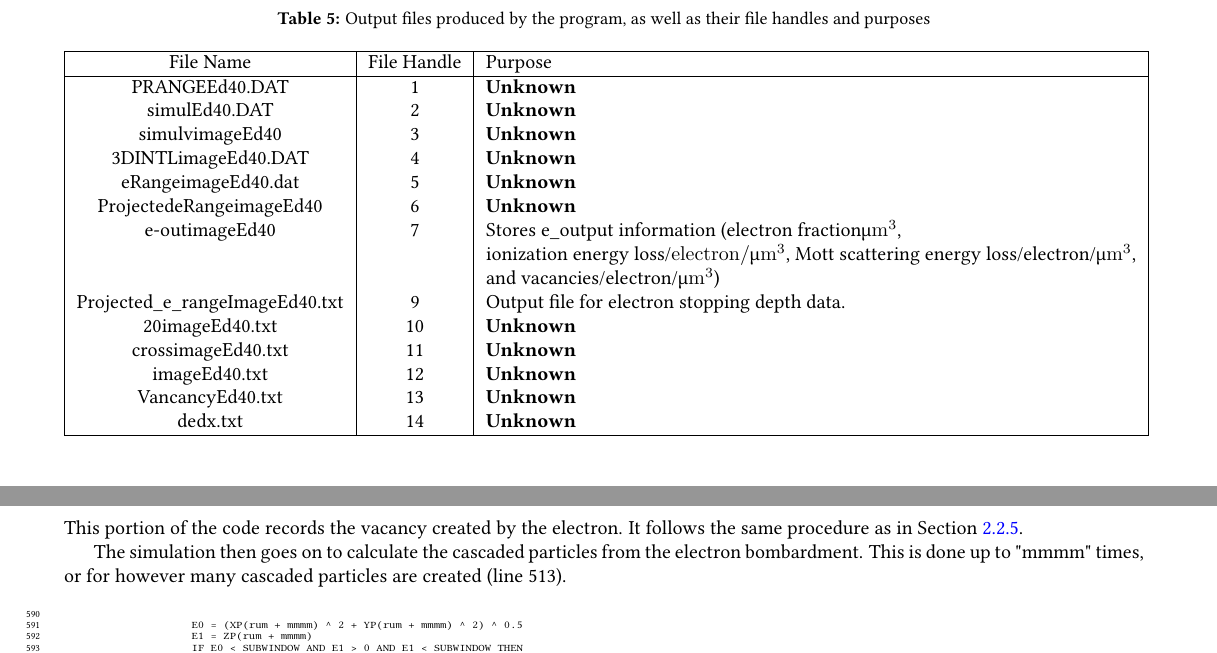
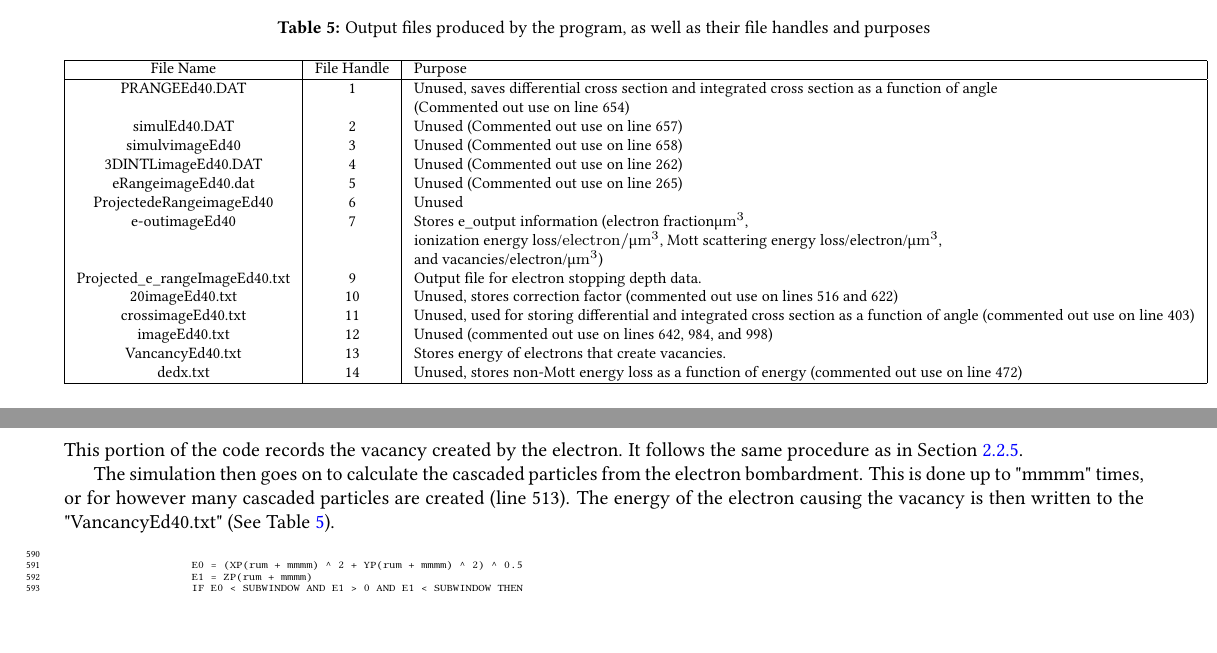
Before and after one commit to Shao-RMSGAL/AMCSET, a LaTeX problem sheet (latex/main.tex): two parts of pages 12 and 25 of 32 before the commit and two parts of pages 11 and 25 of 31 after it, joined at a grey line, cut so that both start at the same text, the shorter picture padded with empty space. Compiled offline with pdfLaTeX.

Commit message:
latex file use table updated

```diff
--- a/latex/main.tex
+++ b/latex/main.tex
@@ -609,21 +610,22 @@ In this section of the code, a number of files are opened for output files. Tabl
         \hline
         File Name & File Handle & Purpose \\
         \hline
-        PRANGEEd40.DAT  & 1 & \textbf{Unknown}  \\
-        simulEd40.DAT   & 2 & \textbf{Unknown}  \\
-        simulvimageEd40 & 3 & \textbf{Unknown}  \\
-        3DINTLimageEd40.DAT & 4 & \textbf{Unknown}  \\
-        eRangeimageEd40.dat & 5 & \textbf{Unknown}  \\
-        ProjectedeRangeimageEd40    & 6 & \textbf{Unknown}  \\
+        PRANGEEd40.DAT  & 1 & Unused, saves differential cross section and integrated cross section as a function of angle \\
+        &&  (Commented out use on line 654)  \\
+        simulEd40.DAT   & 2 & Unused (Commented out use on line 657)  \\
+        simulvimageEd40 & 3 & Unused (Commented out use on line 658)  \\
+        3DINTLimageEd40.DAT & 4 & Unused (Commented out use on line 262)  \\
+        eRangeimageEd40.dat & 5 & Unused (Commented out use on line 265)  \\
+        ProjectedeRangeimageEd40    & 6 & Unused  \\
         e-outimageEd40  & 7 & Stores e\_output information (electron fraction\si{/\micro\meter^3}, \\
         && ionization energy loss/\si{electron/\micro\meter^3}, Mott scattering energy loss/electron/\si{\micro\meter^3},\\
         &&  and vacancies/electron/\si{\micro\meter^3}) \\
         Projected\_e\_rangeImageEd40.txt  & 9 & Output file for electron stopping depth data.  \\
-        20imageEd40.txt & 10 & \textbf{Unknown}  \\
-        crossimageEd40.txt  & 11 & \textbf{Unknown}  \\
-        imageEd40.txt   & 12 & \textbf{Unknown}  \\
-        VancancyEd40.txt    & 13 & \textbf{Unknown}  \\
-        dedx.txt    & 14 & \textbf{Unknown}  \\
+        20imageEd40.txt & 10 &  Unused, stores correction factor (commented out use on lines 516 and 622) \\
+        crossimageEd40.txt  & 11 & Unused, used for storing differential and integrated cross section as a function of angle (commented out use on line 403) \\
+        imageEd40.txt   & 12 & Unused (commented out use on lines 642, 984, and 998) \\
+        VancancyEd40.txt    & 13 & Stores energy of electrons that create vacancies.  \\
+        dedx.txt    & 14 & Unused, stores non-Mott energy loss as a function of energy (commented out use on line 472)  \\
         \hline
     \end{tabular}
 \end{table}
@@ -1626,7 +1628,7 @@ If the threshold energy is met, then the target atom's position, charge, mass, v
 
 This portion of the code records the vacancy created by the electron. It follows the same procedure as in Section \ref{sec:stopped particle}. \par
 
-The simulation then goes on to calculate the cascaded particles from the electron bombardment. This is done up to "mmmm" times, or for however many cascaded particles are created (line 513).
+The simulation then goes on to calculate the cascaded particles from the electron bombardment. This is done up to "mmmm" times, or for however many cascaded particles are created (line 513). The energy of the electron causing the vacancy is then written to the "VancancyEd40.txt" (See Table \ref{tbl:output files}).
 
 \begin{minted}[breaklines,fontsize=\tiny,mathescape=false,linenos,firstnumber=590]{quickbasic.py:QuickBASICLexer -x}
 
```
Also changed, not shown: latex/main.tex (1 more changed lines).
